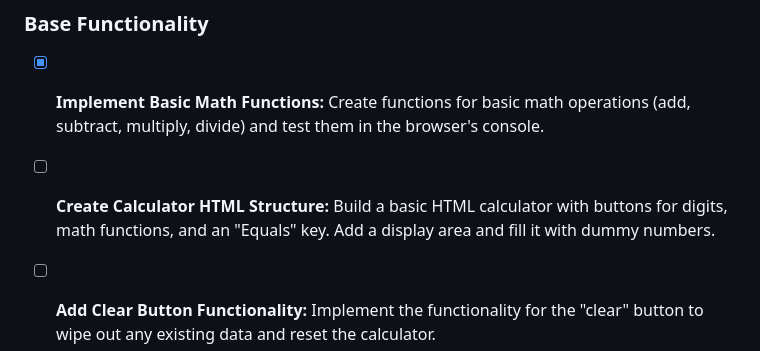
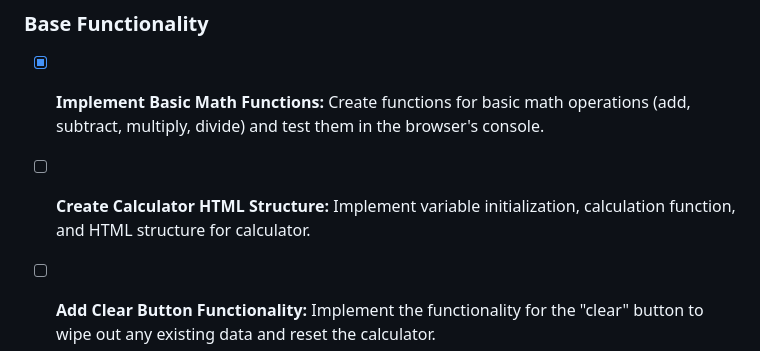
Before and after one commit to swhasans/SimpleCalcJS, a Markdown page: README.md, the part around the change. GitHub-like rendering.

```diff
--- a/README.md
+++ b/README.md
@@ -43,7 +43,7 @@ SimpleCalcJS is a JavaScript-based on-screen calculator with basic math operatio
 
 - [x] **Implement Basic Math Functions:** Create functions for basic math operations (add, subtract, multiply, divide) and test them in the browser's console.
 
-- [ ] **Create Calculator HTML Structure:** Build a basic HTML calculator with buttons for digits, math functions, and an "Equals" key. Add a display area and fill it with dummy numbers.
+- [ ] **Create Calculator HTML Structure:** Implement variable initialization, calculation function, and HTML structure for calculator.
 
 - [ ] **Add Clear Button Functionality:** Implement the functionality for the "clear" button to wipe out any existing data and reset the calculator.
 
```
